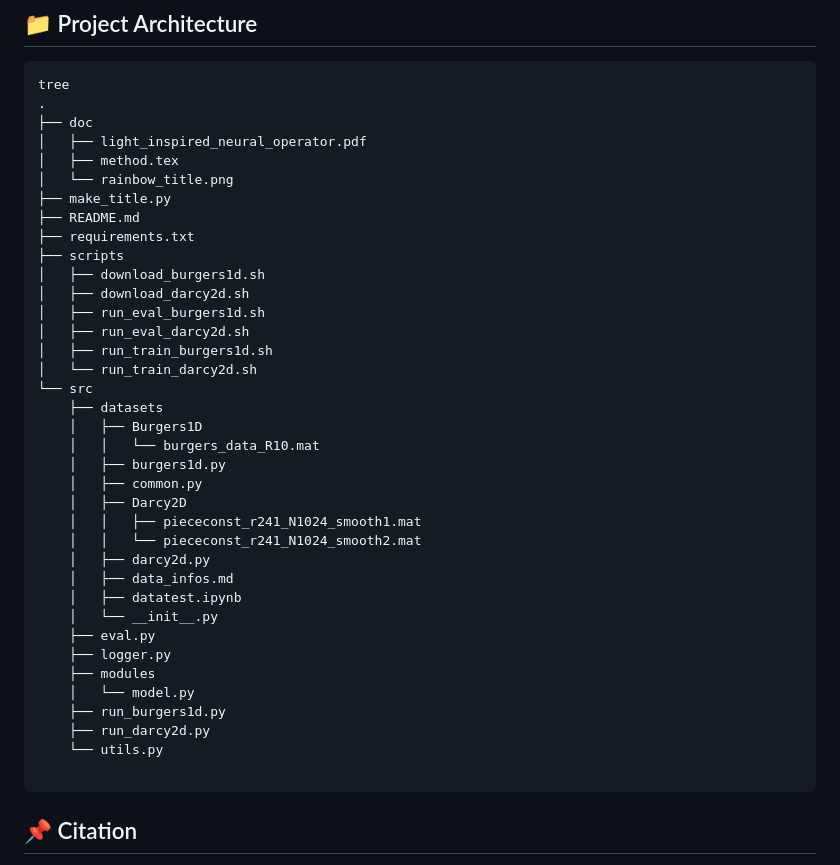
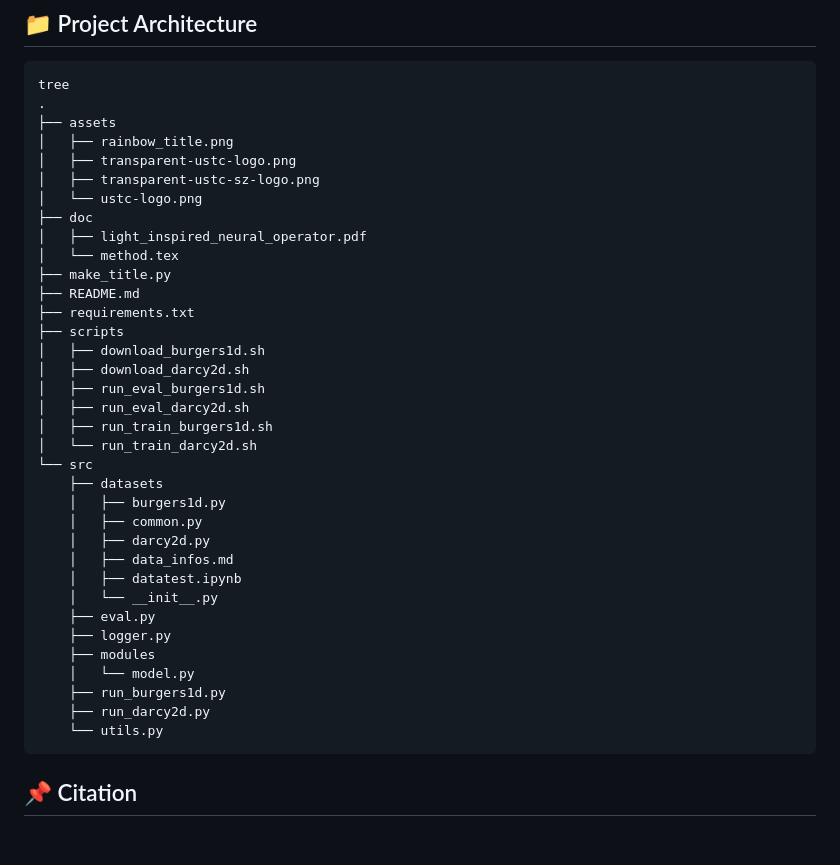
Before and after one commit to wukekever/Light-inspired-neural-operator, a Markdown page: README.md, the part around one of its changes. Drawn GitHub-style; blank space fills up the shorter version.

````diff
--- a/README.md
+++ b/README.md
@@ -58,10 +61,14 @@ Examples:
 ```bash
 tree
 .
+├── assets
+│   ├── rainbow_title.png
+│   ├── transparent-ustc-logo.png
+│   ├── transparent-ustc-sz-logo.png
+│   └── ustc-logo.png
 ├── doc
 │   ├── light_inspired_neural_operator.pdf
-│   ├── method.tex
-│   └── rainbow_title.png
+│   └── method.tex
 ├── make_title.py
 ├── README.md
 ├── requirements.txt
@@ -74,13 +81,8 @@ tree
 │   └── run_train_darcy2d.sh
 └── src
     ├── datasets
-    │   ├── Burgers1D
-    │   │   └── burgers_data_R10.mat
     │   ├── burgers1d.py
     │   ├── common.py
-    │   ├── Darcy2D
-    │   │   ├── piececonst_r241_N1024_smooth1.mat
-    │   │   └── piececonst_r241_N1024_smooth2.mat
     │   ├── darcy2d.py
     │   ├── data_infos.md
     │   ├── datatest.ipynb
@@ -92,7 +94,6 @@ tree
     ├── run_burgers1d.py
     ├── run_darcy2d.py
     └── utils.py
-
 ```
 
 ## 📌 Citation
````
Also changed, not shown: other parts of README.md (+4 -1 lines).
